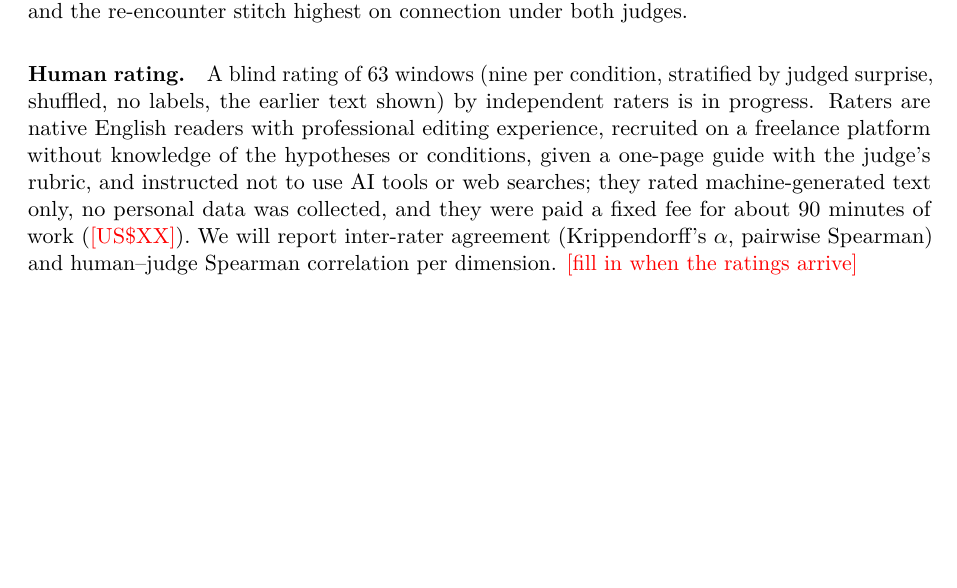
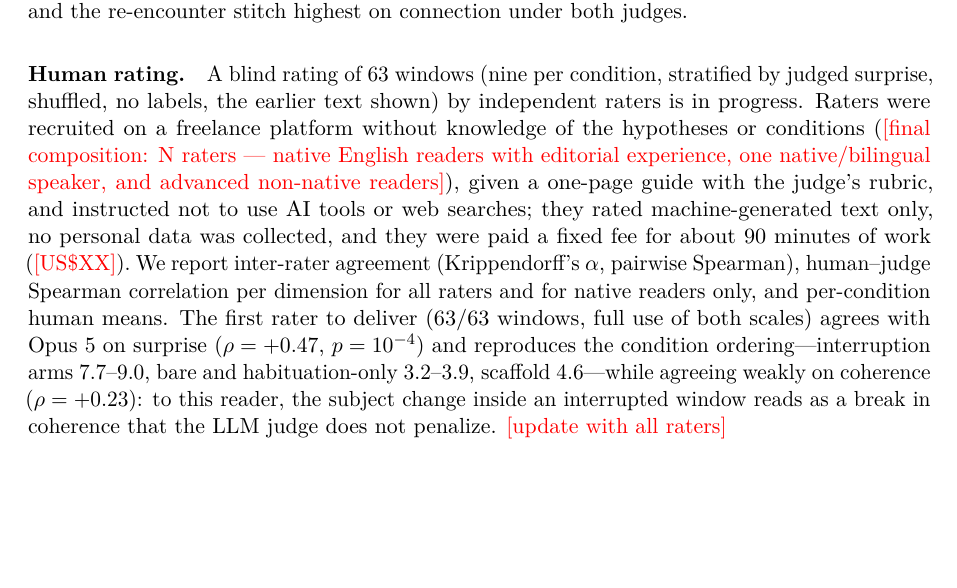
Before and after one commit to RobertoOno/interrupting-the-loop, a LaTeX paper (paper/main.tex, which reads paper/sections/instrument.tex): part of page 15 of 19, cut so that both start at the same text, the shorter picture padded with empty space. Compiled offline with pdfLaTeX.

Commit message:
Instrument: rater composition described honestly; first rater's result

```diff
--- a/paper/sections/instrument.tex
+++ b/paper/sections/instrument.tex
@@ -40,12 +40,20 @@ re-encounter stitch highest on connection under both judges.
 
 \paragraph{Human rating.} A blind rating of 63 windows (nine per condition,
 stratified by judged surprise, shuffled, no labels, the earlier text shown) by
-independent raters is in progress. Raters are native English readers with
-professional editing experience, recruited on a freelance platform without
-knowledge of the hypotheses or conditions, given a one-page guide with the
-judge's rubric, and instructed not to use AI tools or web searches; they rated
-machine-generated text only, no personal data was collected, and they were
-paid a fixed fee for about 90 minutes of work (\todo{US\$XX}). We will report
-inter-rater agreement (Krippendorff's $\alpha$, pairwise Spearman) and
-human--judge Spearman correlation per dimension. \todo{fill in when the
-ratings arrive}
+independent raters is in progress. Raters were recruited on a freelance
+platform without knowledge of the hypotheses or conditions (\todo{final
+composition: N raters --- native English readers with editorial experience,
+one native/bilingual speaker, and advanced non-native readers}), given a
+one-page guide with the judge's rubric, and instructed not to use AI tools or
+web searches; they rated machine-generated text only, no personal data was
+collected, and they were paid a fixed fee for about 90 minutes of work
+(\todo{US\$XX}). We report inter-rater agreement (Krippendorff's $\alpha$,
+pairwise Spearman), human--judge Spearman correlation per dimension for all
+raters and for native readers only, and per-condition human means. The first
+rater to deliver (63/63 windows, full use of both scales) agrees with Opus~5
+on surprise ($\rho=+0.47$, $p=10^{-4}$) and reproduces the condition
+ordering---interruption arms 7.7--9.0, bare and habituation-only 3.2--3.9,
+scaffold 4.6---while agreeing weakly on coherence ($\rho=+0.23$): to this
+reader, the subject change inside an interrupted window reads as a break in
+coherence that the LLM judge does not penalize. \todo{update with all
+raters}
```
